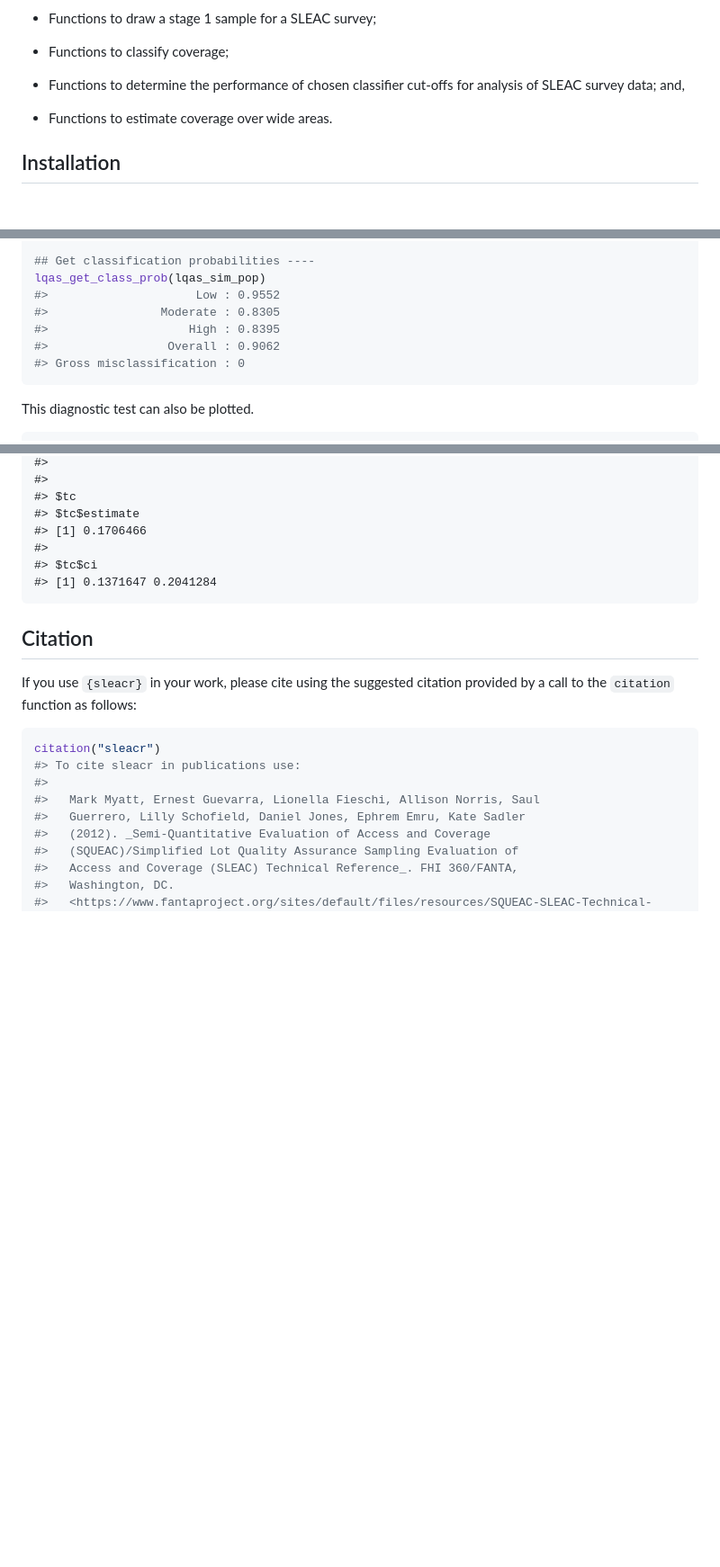
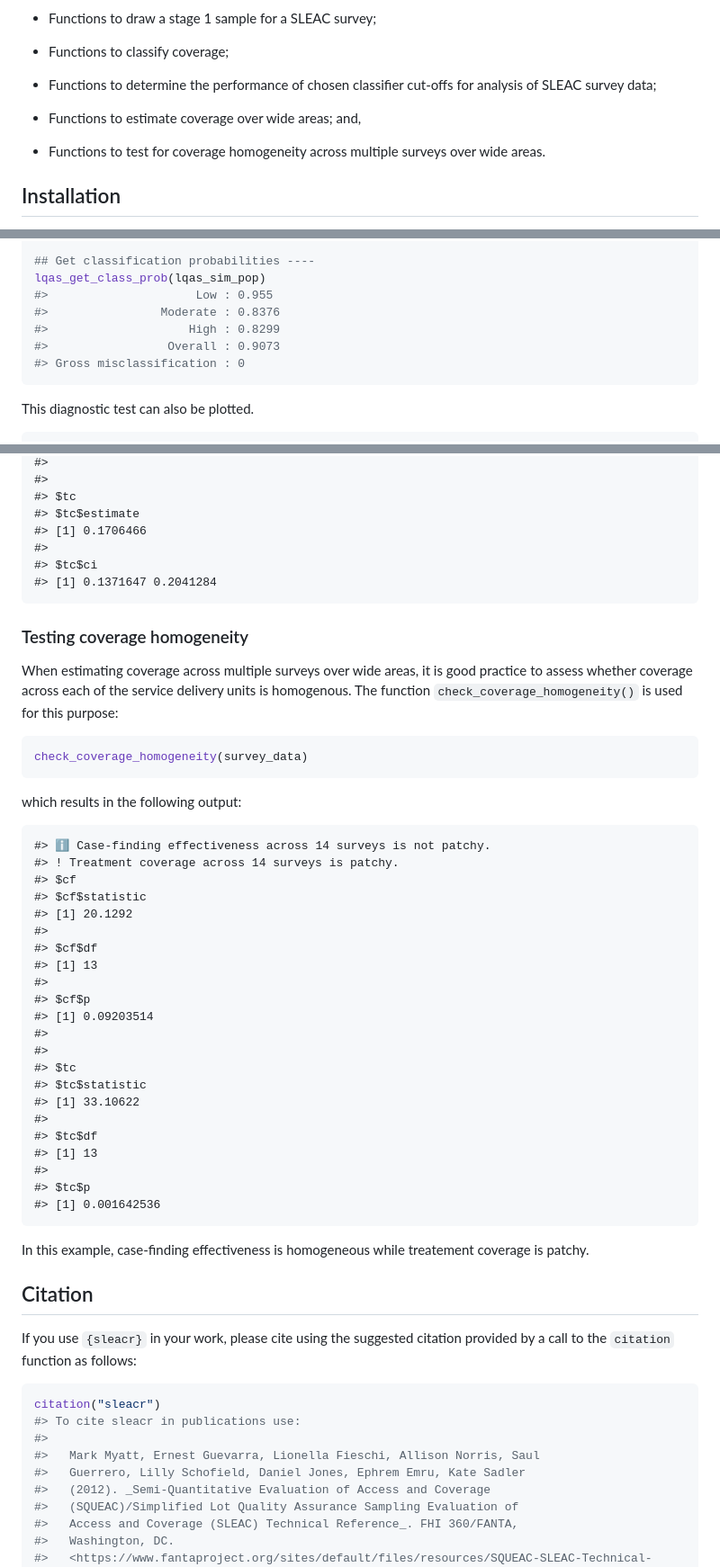
Before and after one commit to nutriverse/sleacr, a Markdown page: README.md, 3 parts joined by grey strips. Shown: that part at 90% size. GitHub-like rendering; blank space fills up the shorter version.

````diff
--- a/README.md
+++ b/README.md
@@ -45,9 +45,12 @@ following:
   - Functions to classify coverage;
 
   - Functions to determine the performance of chosen classifier cut-offs
-    for analysis of SLEAC survey data; and,
+    for analysis of SLEAC survey data;
 
-  - Functions to estimate coverage over wide areas.
+  - Functions to estimate coverage over wide areas; and,
+
+  - Functions to test for coverage homogeneity across multiple surveys
+    over wide areas.
 
 ## Installation
 
@@ -294,10 +297,10 @@ lqas_sim_pop <- lqas_simulate_test(
 
 ## Get classification probabilities ----
 lqas_get_class_prob(lqas_sim_pop)
-#>                     Low : 0.9552
-#>                Moderate : 0.8305
-#>                    High : 0.8395
-#>                 Overall : 0.9062
+#>                     Low : 0.955
+#>                Moderate : 0.8376
+#>                    High : 0.8299
+#>                 Overall : 0.9073
 #> Gross misclassification : 0
 ```
 
@@ -369,6 +372,45 @@ which gives the following results:
     #> $tc$ci
     #> [1] 0.1371647 0.2041284
 
+### Testing coverage homogeneity
+
+When estimating coverage across multiple surveys over wide areas, it is
+good practice to assess whether coverage across each of the service
+delivery units is homogenous. The function
+`check_coverage_homogeneity()` is used for this purpose:
+
+``` r
+check_coverage_homogeneity(survey_data)
+```
+
+which results in the following output:
+
+    #> ℹ Case-finding effectiveness across 14 surveys is not patchy.
+    #> ! Treatment coverage across 14 surveys is patchy.
+    #> $cf
+    #> $cf$statistic
+    #> [1] 20.1292
+    #>
+    #> $cf$df
+    #> [1] 13
+    #>
+    #> $cf$p
+    #> [1] 0.09203514
+    #>
+    #>
+    #> $tc
+    #> $tc$statistic
+    #> [1] 33.10622
+    #>
+    #> $tc$df
+    #> [1] 13
+    #>
+    #> $tc$p
+    #> [1] 0.001642536
+
+In this example, case-finding effectiveness is homogeneous while
+treatement coverage is patchy.
+
 ## Citation
 
 If you use `{sleacr}` in your work, please cite using the suggested
````
Also changed, not shown: man/figures/README-classifier-test-plot-1.png, 2 other files.
